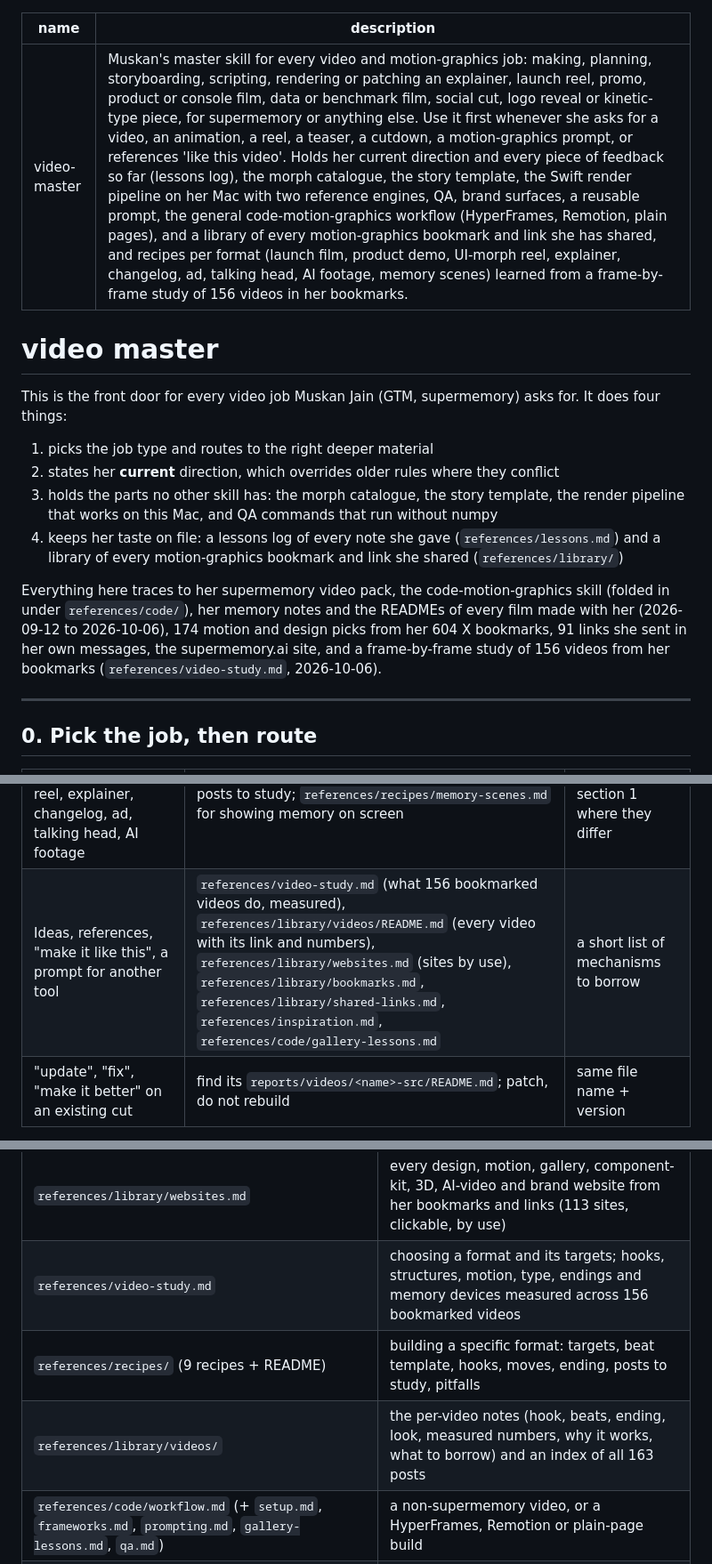
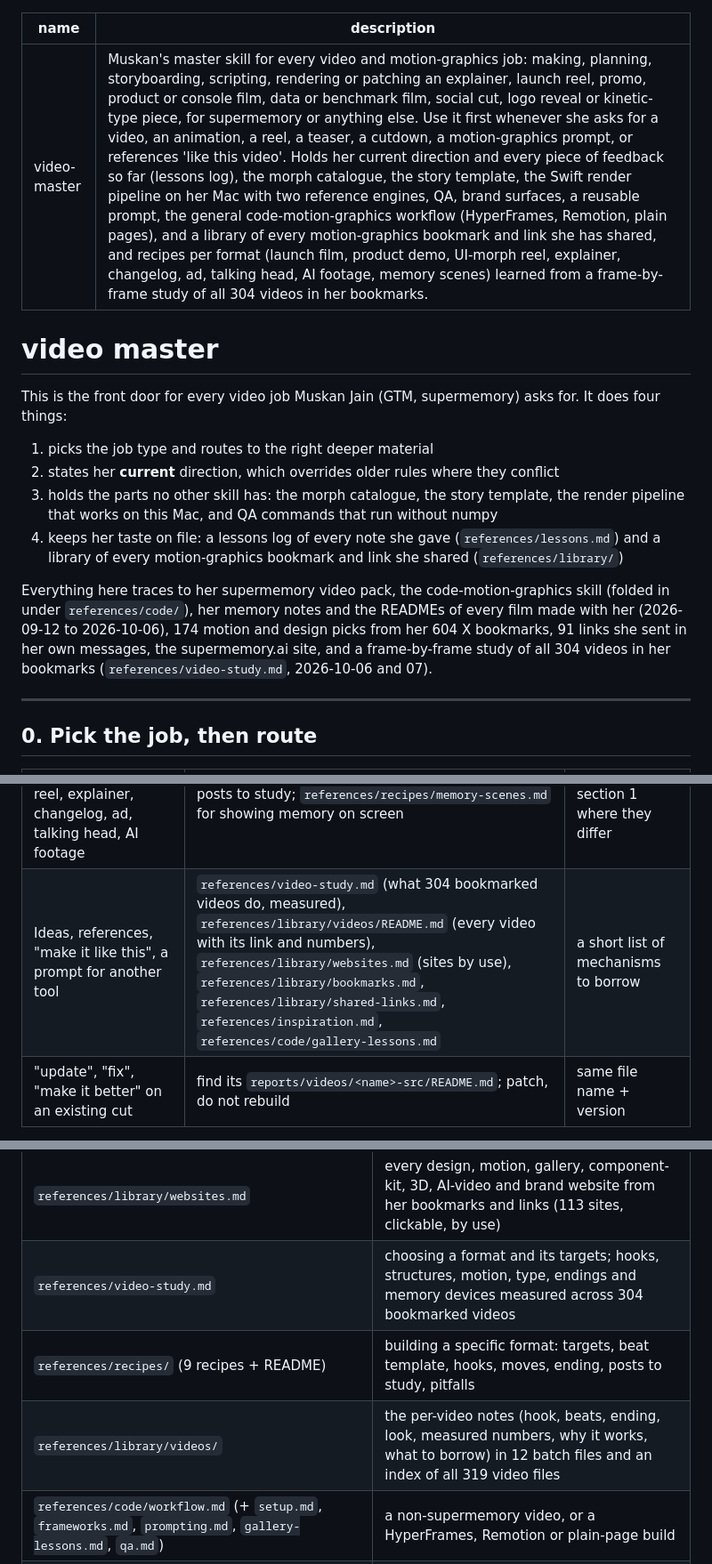
Before and after one commit to muskanai0409-cell/video-master, a Markdown page: SKILL.md, 3 parts joined by grey strips. Shown at 89% size. GitHub-like rendering.

```diff
--- a/SKILL.md
+++ b/SKILL.md
@@ -1,6 +1,6 @@
 ---
 name: video-master
-description: "Muskan's master skill for every video and motion-graphics job: making, planning, storyboarding, scripting, rendering or patching an explainer, launch reel, promo, product or console film, data or benchmark film, social cut, logo reveal or kinetic-type piece, for supermemory or anything else. Use it first whenever she asks for a video, an animation, a reel, a teaser, a cutdown, a motion-graphics prompt, or references 'like this video'. Holds her current direction and every piece of feedback so far (lessons log), the morph catalogue, the story template, the Swift render pipeline on her Mac with two reference engines, QA, brand surfaces, a reusable prompt, the general code-motion-graphics workflow (HyperFrames, Remotion, plain pages), and a library of every motion-graphics bookmark and link she has shared, and recipes per format (launch film, product demo, UI-morph reel, explainer, changelog, ad, talking head, AI footage, memory scenes) learned from a frame-by-frame study of 156 videos in her bookmarks."
+description: "Muskan's master skill for every video and motion-graphics job: making, planning, storyboarding, scripting, rendering or patching an explainer, launch reel, promo, product or console film, data or benchmark film, social cut, logo reveal or kinetic-type piece, for supermemory or anything else. Use it first whenever she asks for a video, an animation, a reel, a teaser, a cutdown, a motion-graphics prompt, or references 'like this video'. Holds her current direction and every piece of feedback so far (lessons log), the morph catalogue, the story template, the Swift render pipeline on her Mac with two reference engines, QA, brand surfaces, a reusable prompt, the general code-motion-graphics workflow (HyperFrames, Remotion, plain pages), and a library of every motion-graphics bookmark and link she has shared, and recipes per format (launch film, product demo, UI-morph reel, explainer, changelog, ad, talking head, AI footage, memory scenes) learned from a frame-by-frame study of all 304 videos in her bookmarks."
 ---
 
 # video master
@@ -12,7 +12,7 @@ This is the front door for every video job Muskan Jain (GTM, supermemory) asks f
 3. holds the parts no other skill has: the morph catalogue, the story template, the render pipeline that works on this Mac, and QA commands that run without numpy
 4. keeps her taste on file: a lessons log of every note she gave (`references/lessons.md`) and a library of every motion-graphics bookmark and link she shared (`references/library/`)
 
-Everything here traces to her supermemory video pack, the code-motion-graphics skill (folded in under `references/code/`), her memory notes and the READMEs of every film made with her (2026-09-12 to 2026-10-06), 174 motion and design picks from her 604 X bookmarks, 91 links she sent in her own messages, the supermemory.ai site, and a frame-by-frame study of 156 videos from her bookmarks (`references/video-study.md`, 2026-10-06).
+Everything here traces to her supermemory video pack, the code-motion-graphics skill (folded in under `references/code/`), her memory notes and the READMEs of every film made with her (2026-09-12 to 2026-10-06), 174 motion and design picks from her 604 X bookmarks, 91 links she sent in her own messages, the supermemory.ai site, and a frame-by-frame study of all 304 videos in her bookmarks (`references/video-study.md`, 2026-10-06 and 07).
 
 ---
 
@@ -31,7 +31,7 @@ Everything here traces to her supermemory video pack, the code-motion-graphics s
 | Any words: captions, statements, the tweet | pack `skills/voice-and-copy`, then her voice rules (section 2) | lowercase thesis register |
 | A video that is not about supermemory, or a HyperFrames, Remotion or plain-page build | `references/code/workflow.md` (the code-motion-graphics skill, folded in) | its own workflow |
 | Any new video, once the format is clear: launch film, product demo, UI-morph reel, explainer, changelog, ad, talking head, AI footage | `references/recipes/<format>.md` for measured targets, a beat template, hooks, endings and the posts to study; `references/recipes/memory-scenes.md` for showing memory on screen | the recipe's targets, overridden by section 1 where they differ |
-| Ideas, references, "make it like this", a prompt for another tool | `references/video-study.md` (what 156 bookmarked videos do, measured), `references/library/videos/README.md` (every video with its link and numbers), `references/library/websites.md` (sites by use), `references/library/bookmarks.md`, `references/library/shared-links.md`, `references/inspiration.md`, `references/code/gallery-lessons.md` | a short list of mechanisms to borrow |
+| Ideas, references, "make it like this", a prompt for another tool | `references/video-study.md` (what 304 bookmarked videos do, measured), `references/library/videos/README.md` (every video with its link and numbers), `references/library/websites.md` (sites by use), `references/library/bookmarks.md`, `references/library/shared-links.md`, `references/inspiration.md`, `references/code/gallery-lessons.md` | a short list of mechanisms to borrow |
 | "update", "fix", "make it better" on an existing cut | find its `reports/videos/<name>-src/README.md`; patch, do not rebuild | same file name + version |
 
 Do not blend registers. Presenter edits do not get explainer motion rules. Reels keep the pack's pop-and-hold grammar.
@@ -224,9 +224,9 @@ Commands and targets: `references/qa.md`.
 | `references/library/bookmarks.md` | mining her X bookmarks for reels, tools, prompts, transitions and design galleries |
 | `references/library/shared-links.md` | every video and design link she sent, with what she said about it |
 | `references/library/websites.md` | every design, motion, gallery, component-kit, 3D, AI-video and brand website from her bookmarks and links (113 sites, clickable, by use) |
-| `references/video-study.md` | choosing a format and its targets; hooks, structures, motion, type, endings and memory devices measured across 156 bookmarked videos |
+| `references/video-study.md` | choosing a format and its targets; hooks, structures, motion, type, endings and memory devices measured across 304 bookmarked videos |
 | `references/recipes/` (9 recipes + README) | building a specific format: targets, beat template, hooks, moves, ending, posts to study, pitfalls |
-| `references/library/videos/` | the per-video notes (hook, beats, ending, look, measured numbers, why it works, what to borrow) and an index of all 163 posts |
+| `references/library/videos/` | the per-video notes (hook, beats, ending, look, measured numbers, why it works, what to borrow) in 12 batch files and an index of all 319 video files |
 | `references/code/workflow.md` (+ `setup.md`, `frameworks.md`, `prompting.md`, `gallery-lessons.md`, `qa.md`) | a non-supermemory video, or a HyperFrames, Remotion or plain-page build |
 | `engine/README.md`, `engine/console-film/README.md` | starting a render from one of the two reference engines |
 
```
Also changed, not shown: README.md (+3 -3 lines).
